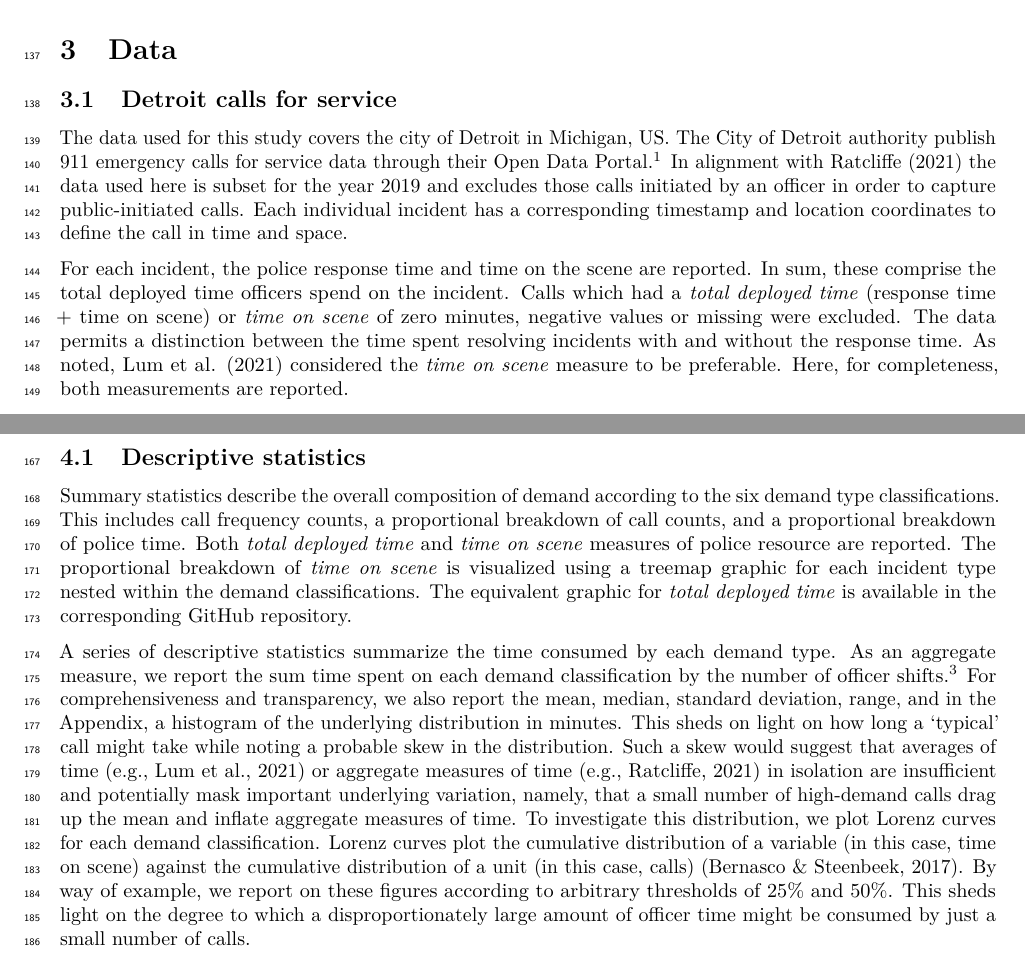
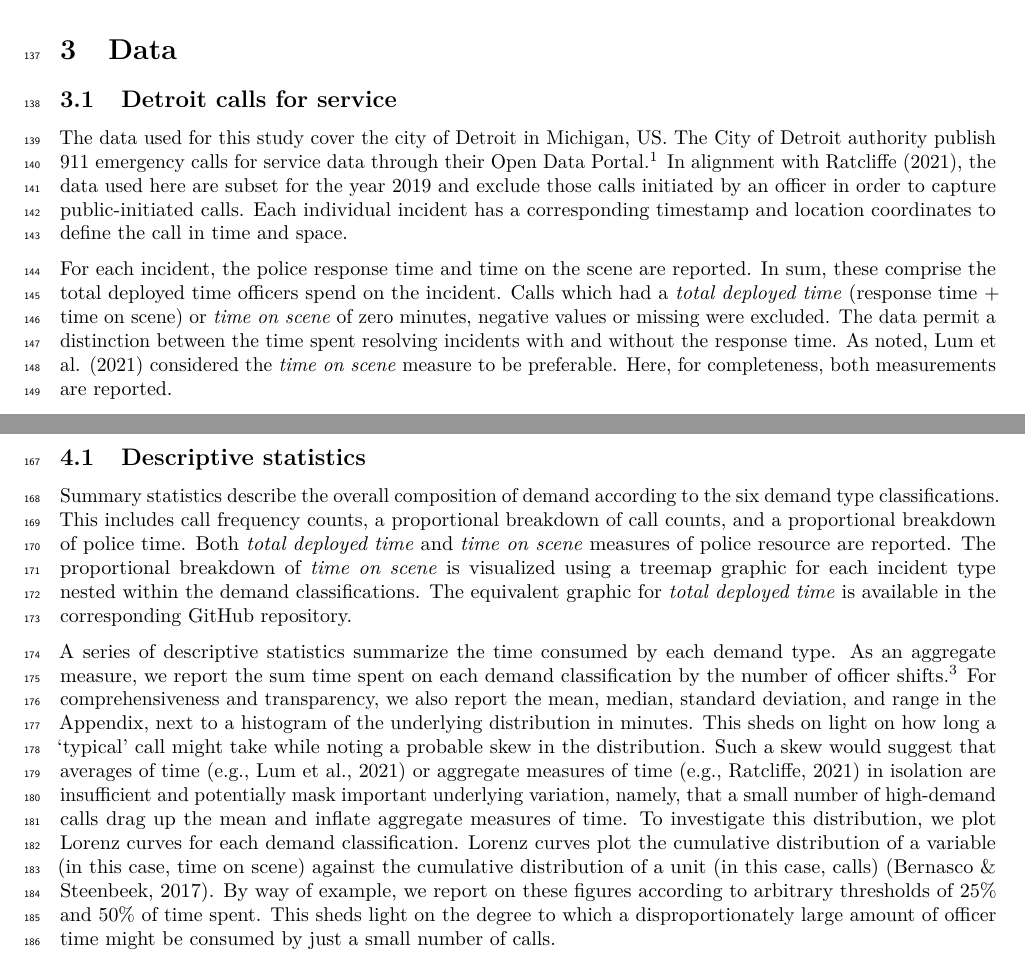
Before and after one commit to langtonhugh/demand_detroit, an R Markdown document (paper.Rmd): two parts of pages 4 and 5 of 13, joined at a grey line, cut so that both start at the same text. Rendered offline with R 4.5, knitr and Pandoc, then LaTeX, with nearby package versions.

Commit message:
Edited until Results section

```diff
--- a/paper.Rmd
+++ b/paper.Rmd
@@ -79,9 +79,9 @@ To describe the scale and composition of emergency police demand across the US m
 
 ## Detroit calls for service
 
-The data used for this study covers the city of Detroit in Michigan, US. The City of Detroit authority publish 911 emergency calls for service data through their Open Data Portal.^[Accessible via https://data.detroitmi.gov/.] In alignment with @ratcliffe2021policing the data used here is subset for the year 2019 and excludes those calls initiated by an officer in order to capture public-initiated calls. Each individual incident has a corresponding timestamp and location coordinates to define the call in time and space.
+The data used for this study cover the city of Detroit in Michigan, US. The City of Detroit authority publish 911 emergency calls for service data through their Open Data Portal.^[Accessible via https://data.detroitmi.gov/.] In alignment with @ratcliffe2021policing, the data used here are subset for the year 2019 and exclude those calls initiated by an officer in order to capture public-initiated calls. Each individual incident has a corresponding timestamp and location coordinates to define the call in time and space.
 
-For each incident, the police response time and time on the scene are reported. In sum, these comprise the total deployed time officers spend on the incident. Calls which had a _total deployed time_ (response time + time on scene) or _time on scene_ of zero minutes, negative values or missing were excluded. The data permits a distinction between the time spent resolving incidents with and without the response time. As noted, @lum2021can considered the _time on scene_ measure to be preferable. Here, for completeness, both measurements are reported.
+For each incident, the police response time and time on the scene are reported. In sum, these comprise the total deployed time officers spend on the incident. Calls which had a _total deployed time_ (response time + time on scene) or _time on scene_ of zero minutes, negative values or missing were excluded. The data permit a distinction between the time spent resolving incidents with and without the response time. As noted, @lum2021can considered the _time on scene_ measure to be preferable. Here, for completeness, both measurements are reported.
 
 Each incident has a _calldescription_ variable which describes the nature of the call. Call descriptions involving administrative duties (e.g., "start of shift information"), completely unknown problems, and non-deployment (e.g., "employee call in / time off") were removed. This left 207 unique call description categories. In the interests of parsimony and ease of interpretation these categories were recoded into 99 broader call descriptions.^[We refer readers to the corresponding GitHub repository for further details on how call descriptions were combined (https://anonymous.4open.science/r/demand_detroit-FCD3/README.md). Readers unfamiliar with R code can review the reference table entitled 'categorization summary'.] This included the removal of incidents involving transporting prisoners and executing warrants, which were deemed to have been erroneously flagged as not being officer-initiated. Each call description was then categorized into the six demand type classifications used in @ratcliffe2021policing, namely, crime, community, medical/public health, proactive, quality of life and traffic. 2.8% of incidents were deemed unclassifiable. For each of the six demand classifications an 'other' incident type was generated for those incidents which consumed less than 0.2% of total deployed time during the year. This left a total of 49 unique categories for the reported breakdowns, capturing ~260,000 individual public calls for service in Detroit during 2019. No information on the final disposition of calls is provided in the open data.
 
@@ -93,7 +93,7 @@ The methods used largely replicate those used by @ratcliffe2021policing and @lum
 
 Summary statistics describe the overall composition of demand according to the six demand type classifications. This includes call frequency counts, a proportional breakdown of call counts, and a proportional breakdown of police time. Both _total deployed time_ and _time on scene_ measures of police resource are reported. The proportional breakdown of _time on scene_ is visualized using a treemap graphic for each incident type nested within the demand classifications. The equivalent graphic for _total deployed time_ is available in the corresponding GitHub repository.
 
-A series of descriptive statistics summarize the time consumed by each demand type. As an aggregate measure, we report the sum time spent on each demand classification by the number of officer shifts.^[Consistent with Ratcliffe (2021) a shift is defined as 7.5 hours. The sum total of hours for each demand classification over the year is divided by 7.5.] For comprehensiveness and transparency, we also report the mean, median, standard deviation, range, and in the Appendix, a histogram of the underlying distribution in minutes. This sheds on light on how long a 'typical' call might take while noting a probable skew in the distribution. Such a skew would suggest that averages of time [e.g., @lum2021can] or aggregate measures of time [e.g., @ratcliffe2021policing] in isolation are insufficient and potentially mask important underlying variation, namely, that a small number of high-demand calls drag up the mean and inflate aggregate measures of time. To investigate this distribution, we plot Lorenz curves for each demand classification. Lorenz curves plot the cumulative distribution of a variable (in this case, time on scene) against the cumulative distribution of a unit (in this case, calls) [@bernasco2017more]. By way of example, we report on these figures according to arbitrary thresholds of 25% and 50%. This sheds light on the degree to which a disproportionately large amount of officer time might be consumed by just a small number of calls.
+A series of descriptive statistics summarize the time consumed by each demand type. As an aggregate measure, we report the sum time spent on each demand classification by the number of officer shifts.^[Consistent with Ratcliffe (2021) a shift is defined as 7.5 hours. The sum total of hours for each demand classification over the year is divided by 7.5.] For comprehensiveness and transparency, we also report the mean, median, standard deviation, and range in the Appendix, next to a histogram of the underlying distribution in minutes. This sheds on light on how long a 'typical' call might take while noting a probable skew in the distribution. Such a skew would suggest that averages of time [e.g., @lum2021can] or aggregate measures of time [e.g., @ratcliffe2021policing] in isolation are insufficient and potentially mask important underlying variation, namely, that a small number of high-demand calls drag up the mean and inflate aggregate measures of time. To investigate this distribution, we plot Lorenz curves for each demand classification. Lorenz curves plot the cumulative distribution of a variable (in this case, time on scene) against the cumulative distribution of a unit (in this case, calls) [@bernasco2017more]. By way of example, we report on these figures according to arbitrary thresholds of 25% and 50% of time spent. This sheds light on the degree to which a disproportionately large amount of officer time might be consumed by just a small number of calls.
 
 ## Spatio-temporal patterning
 
```
